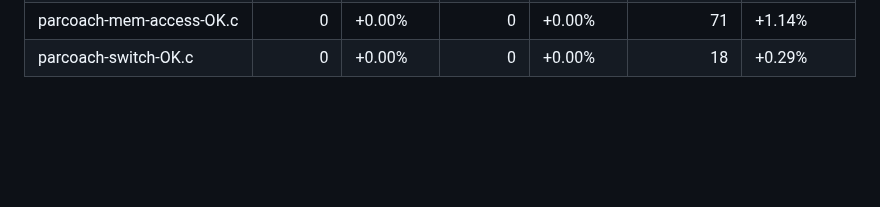
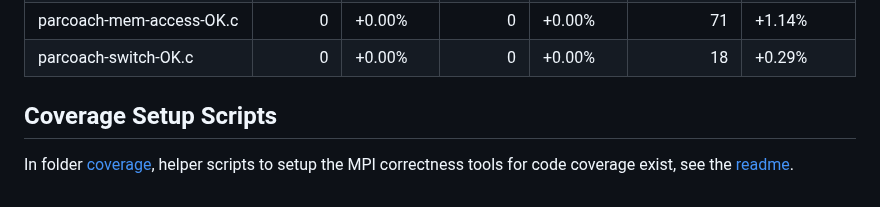
Before and after one commit to ahueck/mbb-code-coverage, a Markdown page: README.md, the part around the change. Drawn GitHub-style; blank space fills up the shorter version.

Commit message:
Coverage helper scripts

```diff
--- a/README.md
+++ b/README.md
@@ -49,3 +49,7 @@ Each sub folder contains tests that were developed to cover tool-specific MPI an
 | parcoach-loop-construct-OK.c                                  |                    0 | +0.00%              |                          0 | +0.00%                    |                       71 | +1.14%                  |
 | parcoach-mem-access-OK.c                                      |                    0 | +0.00%              |                          0 | +0.00%                    |                       71 | +1.14%                  |
 | parcoach-switch-OK.c                                          |                    0 | +0.00%              |                          0 | +0.00%                    |                       18 | +0.29%                  |
+
+
+## Coverage Setup Scripts
+In folder [coverage](coverage/), helper scripts to setup the MPI correctness tools for code coverage exist, see the [readme](coverage/README.md).
```
